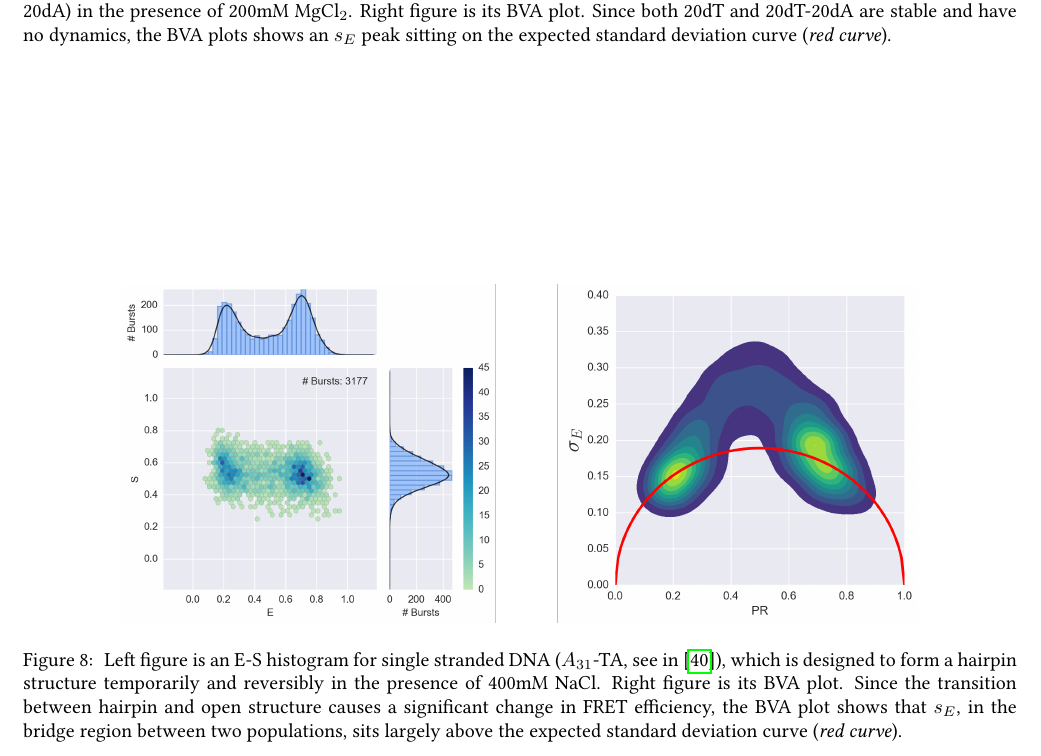
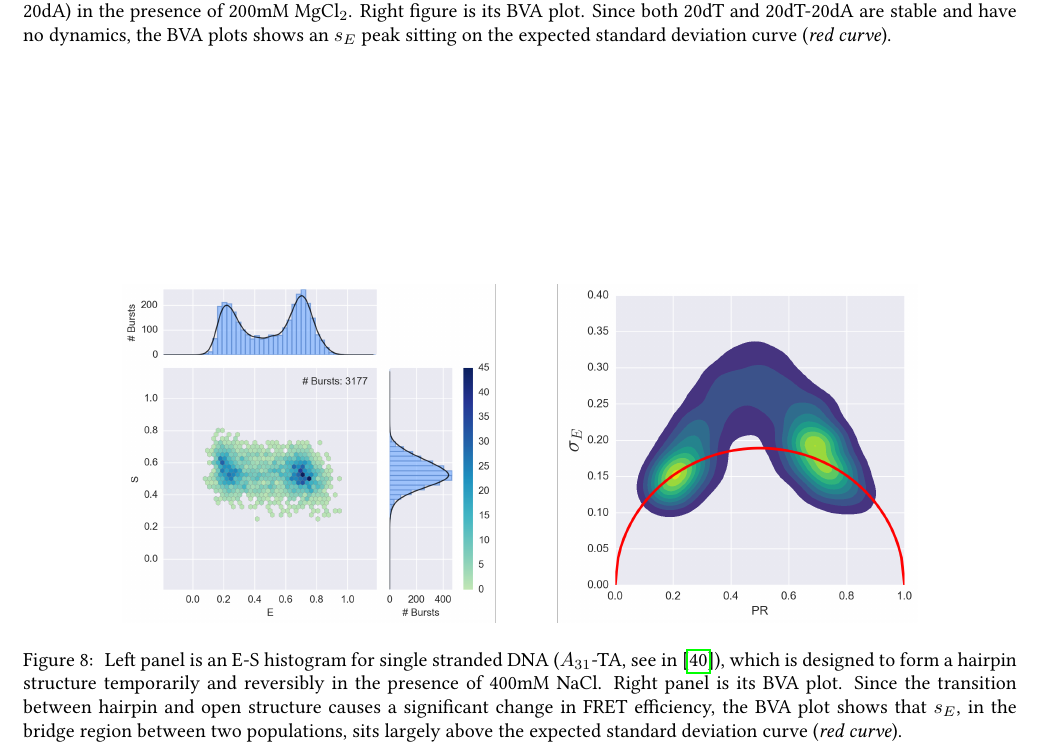
Before and after one commit to tritemio/fretbursts_paper, a LaTeX paper (main.tex, which reads figures/ALEX_BVA_dynamic/caption.tex): part of page 14 of 17, cut so that both start at the same text. Compiled offline with pdfLaTeX.

Commit message:
edited figures/ALEX_BVA_dynamic/caption.tex

```diff
--- a/figures/ALEX_BVA_dynamic/caption.tex
+++ b/figures/ALEX_BVA_dynamic/caption.tex
@@ -1 +1 @@
-\label{fig:bva_dynamic} Left figure is an E-S histogram for single stranded DNA ($A_{31}$-TA, see in~\cite{Tsukanov_2013}), which is designed to form a hairpin structure temporarily and reversibly in the presence of 400mM NaCl. Right figure is its BVA plot. Since the transition between hairpin and open structure causes a significant change in FRET efficiency, the BVA plot shows that $s_E$, in the bridge region between two populations, sits largely above the expected standard deviation curve (\textit{red curve}).
+\label{fig:bva_dynamic} Left panel is an E-S histogram for single stranded DNA ($A_{31}$-TA, see in~\cite{Tsukanov_2013}), which is designed to form a hairpin structure temporarily and reversibly in the presence of 400mM NaCl. Right panel is its BVA plot. Since the transition between hairpin and open structure causes a significant change in FRET efficiency, the BVA plot shows that $s_E$, in the bridge region between two populations, sits largely above the expected standard deviation curve (\textit{red curve}).
```
